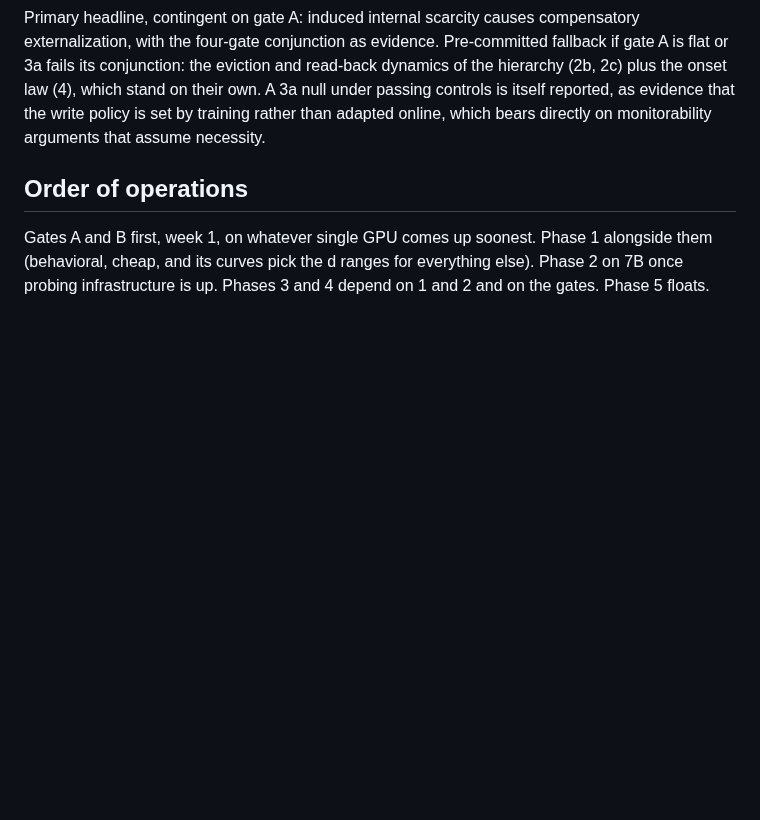
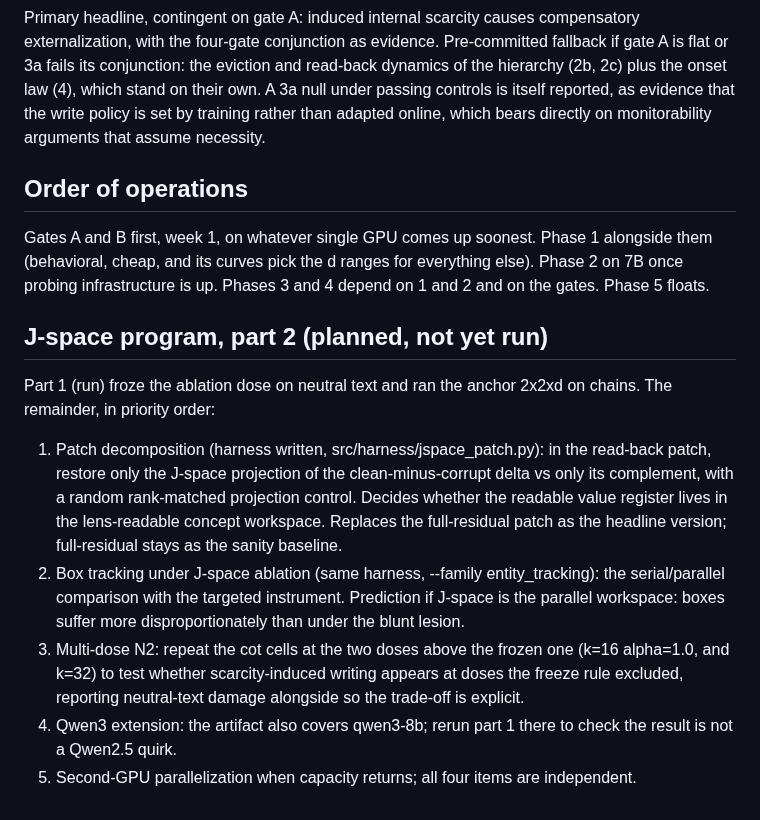
Before and after one commit to lijuliana/CS2881R-HW0, a Markdown page: notes/plan.md, the part around the change. GitHub-like rendering; blank space fills up the shorter version.

Commit message:
j-space part 2 plan: patch decomposition, box tracking, multi-dose n2, qwen3 extension

```diff
--- a/notes/plan.md
+++ b/notes/plan.md
@@ -114,3 +114,13 @@ Primary headline, contingent on gate A: induced internal scarcity causes compens
 ## Order of operations
 
 Gates A and B first, week 1, on whatever single GPU comes up soonest. Phase 1 alongside them (behavioral, cheap, and its curves pick the d ranges for everything else). Phase 2 on 7B once probing infrastructure is up. Phases 3 and 4 depend on 1 and 2 and on the gates. Phase 5 floats.
+
+## J-space program, part 2 (planned, not yet run)
+
+Part 1 (run) froze the ablation dose on neutral text and ran the anchor 2x2xd on chains. The remainder, in priority order:
+
+1. Patch decomposition (harness written, src/harness/jspace_patch.py): in the read-back patch, restore only the J-space projection of the clean-minus-corrupt delta vs only its complement, with a random rank-matched projection control. Decides whether the readable value register lives in the lens-readable concept workspace. Replaces the full-residual patch as the headline version; full-residual stays as the sanity baseline.
+2. Box tracking under J-space ablation (same harness, --family entity_tracking): the serial/parallel comparison with the targeted instrument. Prediction if J-space is the parallel workspace: boxes suffer more disproportionately than under the blunt lesion.
+3. Multi-dose N2: repeat the cot cells at the two doses above the frozen one (k=16 alpha=1.0, and k=32) to test whether scarcity-induced writing appears at doses the freeze rule excluded, reporting neutral-text damage alongside so the trade-off is explicit.
+4. Qwen3 extension: the artifact also covers qwen3-8b; rerun part 1 there to check the result is not a Qwen2.5 quirk.
+5. Second-GPU parallelization when capacity returns; all four items are independent.
```
